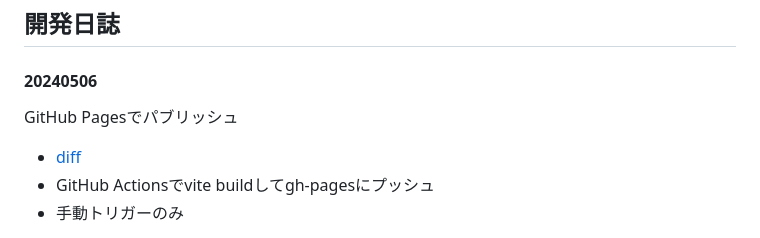
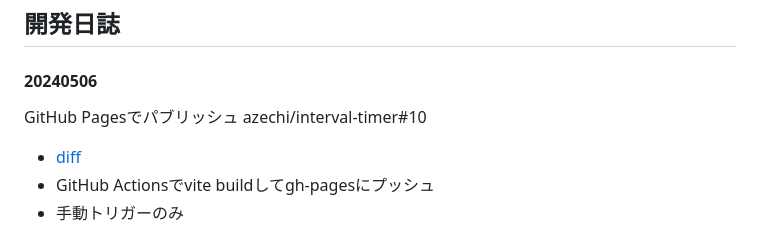
Before and after one commit to azechi/interval-timer, a Markdown page: README.md, the part around the change. Drawn GitHub-style.

```diff
--- a/README.md
+++ b/README.md
@@ -4,7 +4,7 @@
 ## 開発日誌
 
 #### 20240506
-GitHub Pagesでパブリッシュ
+GitHub Pagesでパブリッシュ azechi/interval-timer#10
 * [diff](https://github.com/azechi/interval-timer/compare/37ab92e059bcfe76edb9ac112a116edf52231621..8068967cf216188c10ab5e0cfefb2878ca76aa34)
 * GitHub Actionsでvite buildしてgh-pagesにプッシュ
 * 手動トリガーのみ
```
